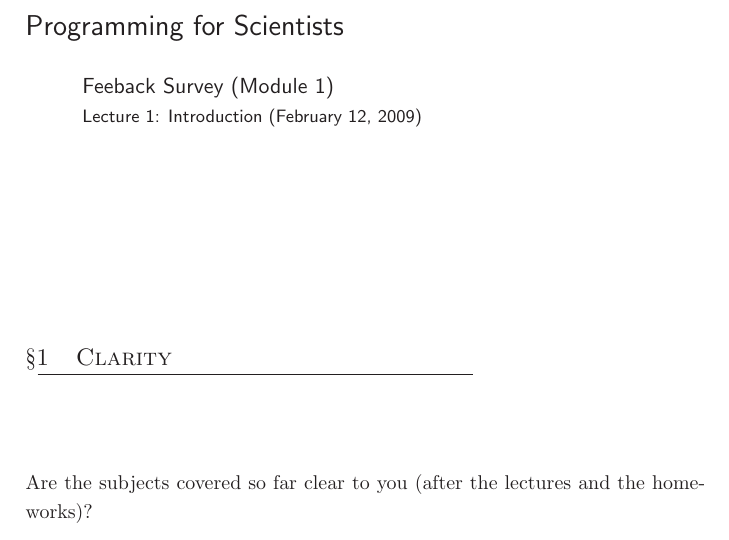
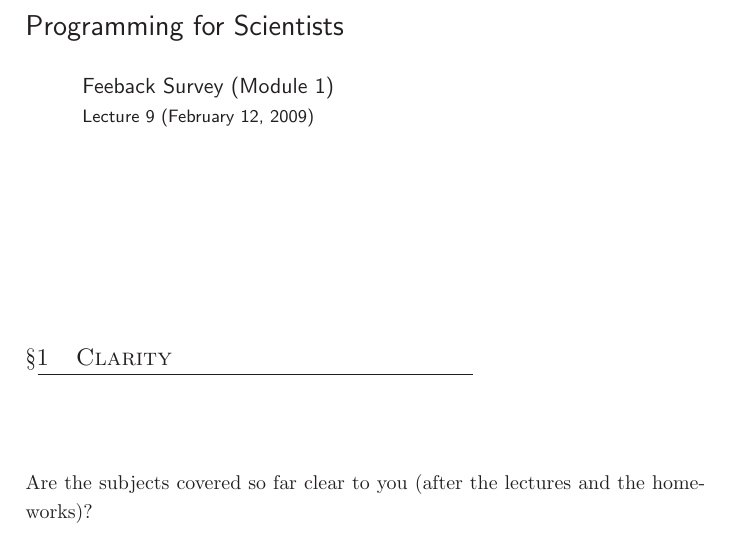
Before and after one commit to luispedro/Programming-for-Scientists, a LaTeX book (lectures/handouts/05L-questionaire/questionaire.tex): part of page 1 of 3, cut so that both start at the same text. Compiled offline with LaTeX, dvips and Ghostscript.

Commit message:
Another questionaire

```diff
--- a/lectures/handouts/05L-questionaire/questionaire.tex
+++ b/lectures/handouts/05L-questionaire/questionaire.tex
@@ -103,7 +103,7 @@
 \posttitle{\par\vspace{4ex}}
 \preauthor{\large\sffamily\hspace{1cm}}
 \postauthor{\par\vspace{3ex}}
-\predate{\small\sffamily\hspace{1cm}Lecture 1: Introduction (}
+\predate{\small\sffamily\hspace{1cm}Lecture 9 (}
 \postdate{)\par\vspace{1cm}}
 \copypagestyle{title}{plain}
 \makeoddfoot{title}{}{}{}
```
Also changed, not shown: spring-2009/handouts/05L-questionaire.pdf (added).
